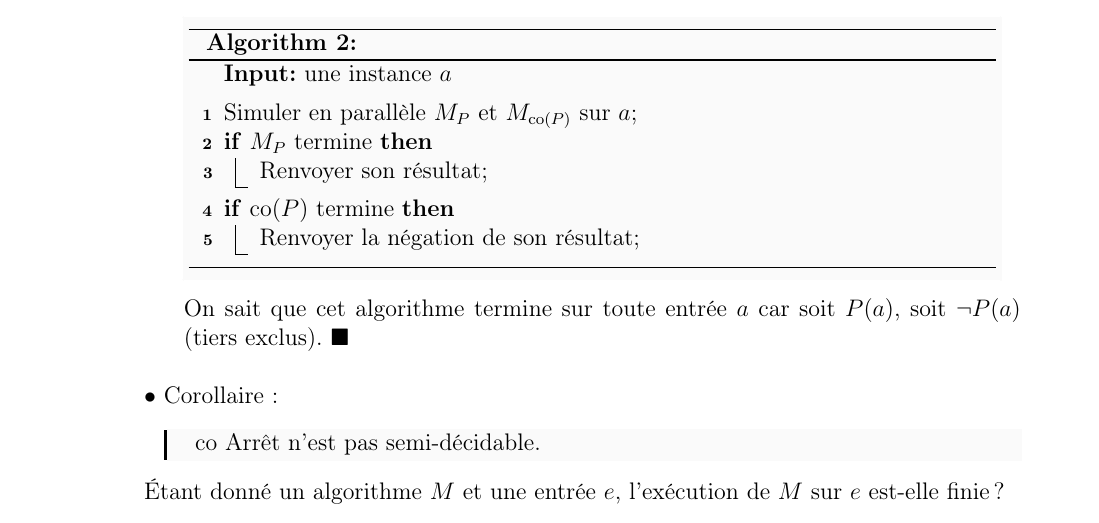
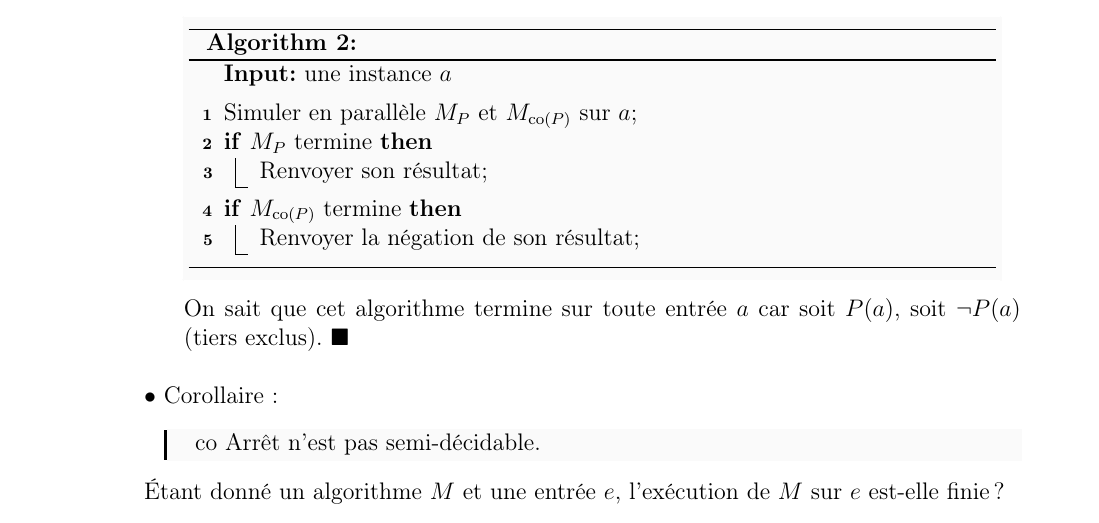
Before and after one commit to lasercata/MP2I, a LaTeX document (0.MPI/0.Info/Chap_16__Decidability_and_complexity/Info_chap_16__Decidability_and_complexity.tex): part of page 10 of 28, cut so that both start at the same text. Compiled offline with pdfLaTeX.

Commit message:
Correcting #16 in [Info_chap_16]

```diff
--- a/0.MPI/0.Info/Chap_16__Decidability_and_complexity/Info_chap_16__Decidability_and_complexity.tex
+++ b/0.MPI/0.Info/Chap_16__Decidability_and_complexity/Info_chap_16__Decidability_and_complexity.tex
@@ -1095,7 +1095,7 @@
                         \If{$M_P$ termine}{
                             Renvoyer son résultat\;
                         }
-                        \If{$\mathrm{co}(P)$ termine}{
+                        \If{$M_{\mathrm{co}(P)}$ termine}{
                             Renvoyer la négation de son résultat\;
                         }
                     \end{indalgo}
```
Also changed, not shown: 0.MPI/0.Info/Chap_16__Decidability_and_complexity/Info_chap_16__Decidability_and_complexity.pdf, 0.MPI/0.Info/Chap_16__Decidability_and_complexity/Info_chap_16__Decidability_and_complexity.tex (2 more changed lines).
